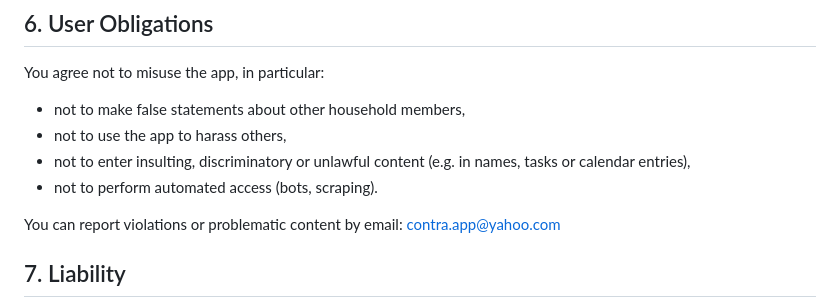
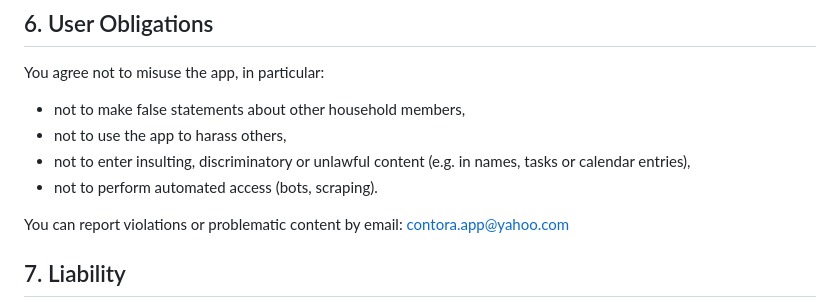
Before and after one commit to theahuerkamp-cyber/flatflow-legal, a Markdown page: terms.md, the part around the change. GitHub-like rendering.

```diff
--- a/terms.md
+++ b/terms.md
@@ -43,7 +43,7 @@ You agree not to misuse the app, in particular:
 - not to enter insulting, discriminatory or unlawful content (e.g. in names, tasks or calendar entries),
 - not to perform automated access (bots, scraping).
 
-You can report violations or problematic content by email: contra.app@yahoo.com
+You can report violations or problematic content by email: contora.app@yahoo.com
 
 ## 7. Liability
 
```
